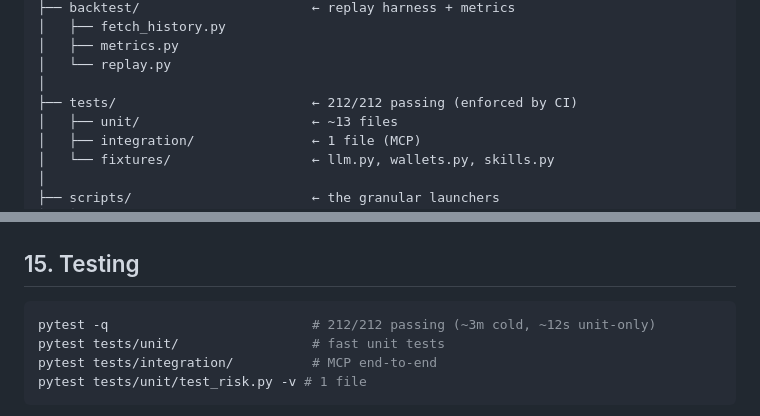
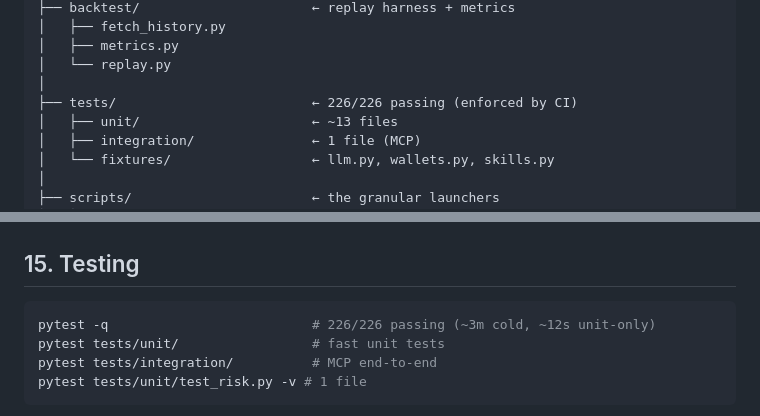
Before and after one commit to ggBlaze/bnbagent, a Markdown page: README.md, 2 parts joined by grey strips. Drawn GitHub-style.

````diff
--- a/README.md
+++ b/README.md
@@ -530,7 +530,7 @@ bnbagent/
 │   ├── metrics.py
 │   └── replay.py
 │
-├── tests/                         ← 212/212 passing (enforced by CI)
+├── tests/                         ← 226/226 passing (enforced by CI)
 │   ├── unit/                      ← ~13 files
 │   ├── integration/               ← 1 file (MCP)
 │   └── fixtures/                  ← llm.py, wallets.py, skills.py
@@ -606,7 +606,7 @@ bnbagent/
 ## 15. Testing
 
 ```bash
-pytest -q                          # 212/212 passing (~3m cold, ~12s unit-only)
+pytest -q                          # 226/226 passing (~3m cold, ~12s unit-only)
 pytest tests/unit/                 # fast unit tests
 pytest tests/integration/          # MCP end-to-end
 pytest tests/unit/test_risk.py -v # 1 file
````
Also changed, not shown: other parts of README.md (+1 -1 lines), docs/CHANGELOG.md (+5 -3 lines), docs/CONTRIBUTING.md (+1 -1 lines).
